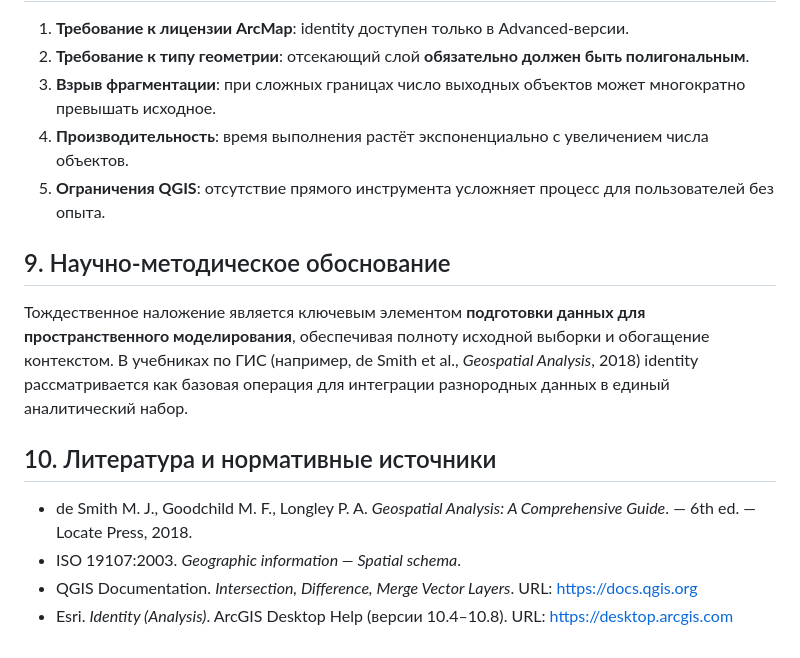
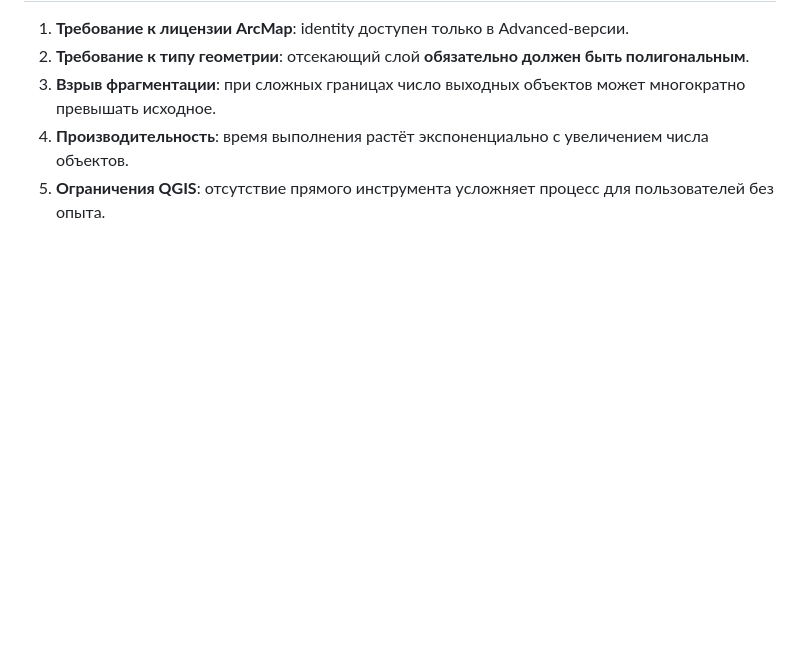
Before and after one commit to vldgrnv/geomind-assistant, a Markdown page: algorithms/identity_analysis.md, the part around the change. GitHub-like rendering; blank space fills up the shorter version.

Commit message:
Update identity_analysis.md
изменение содержания

```diff
--- a/algorithms/identity_analysis.md
+++ b/algorithms/identity_analysis.md
@@ -109,14 +109,3 @@ C = A \cup (A \cap B)
 3. **Взрыв фрагментации**: при сложных границах число выходных объектов может многократно превышать исходное.
 4. **Производительность**: время выполнения растёт экспоненциально с увеличением числа объектов.
 5. **Ограничения QGIS**: отсутствие прямого инструмента усложняет процесс для пользователей без опыта.
-
-## 9. Научно-методическое обоснование
-
-Тождественное наложение является ключевым элементом **подготовки данных для пространственного моделирования**, обеспечивая полноту исходной выборки и обогащение контекстом. В учебниках по ГИС (например, de Smith et al., *Geospatial Analysis*, 2018) identity рассматривается как базовая операция для интеграции разнородных данных в единый аналитический набор.
-
-## 10. Литература и нормативные источники
-
-- de Smith M. J., Goodchild M. F., Longley P. A. *Geospatial Analysis: A Comprehensive Guide*. — 6th ed. — Locate Press, 2018.
-- ISO 19107:2003. *Geographic information — Spatial schema*.
-- QGIS Documentation. *Intersection, Difference, Merge Vector Layers*. URL: https://docs.qgis.org
-- Esri. *Identity (Analysis)*. ArcGIS Desktop Help (версии 10.4–10.8). URL: https://desktop.arcgis.com
```
